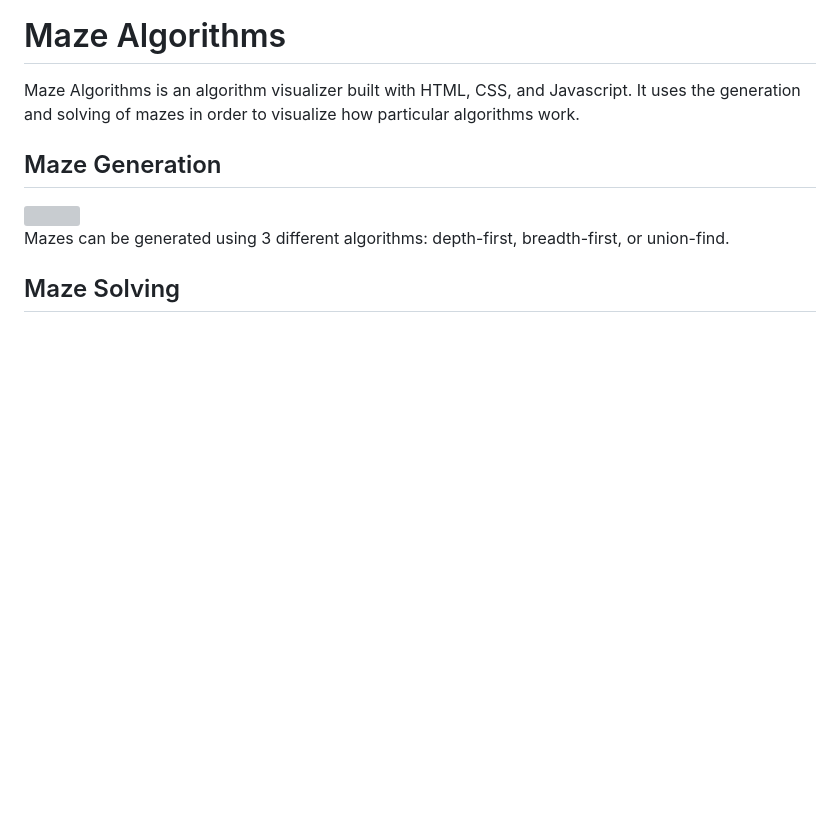
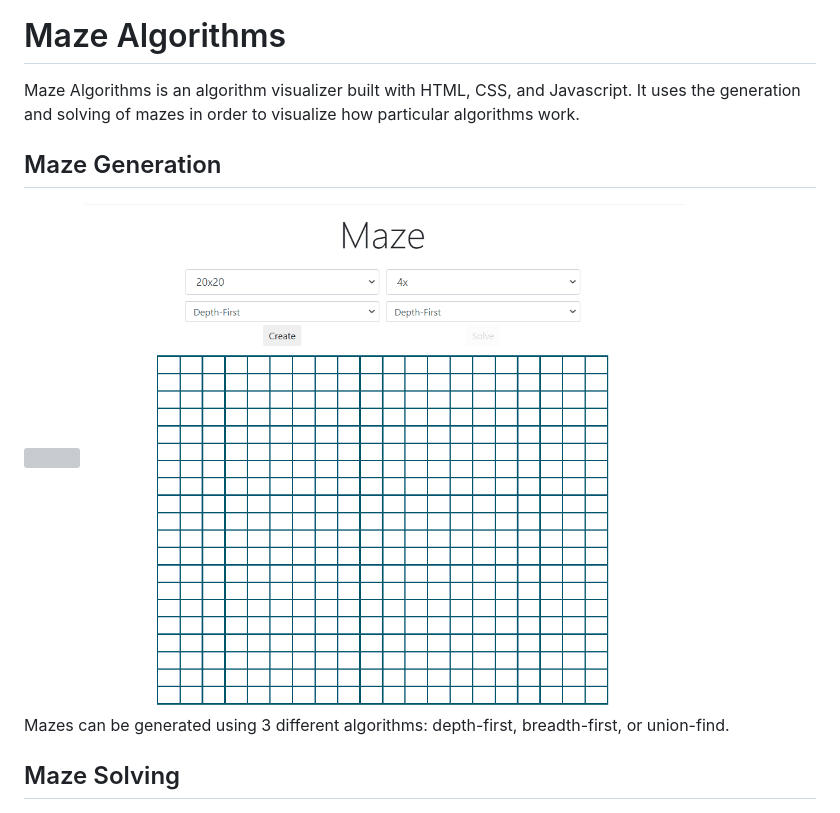
Before and after one commit to kevinnguyenabc/Maze-Algorithms, a Markdown page: README.md, the part around the change. Rendered like a GitHub page; pictures changed too: img/MazeGenerationDF.gif (added); blank space fills up the shorter version; grey boxes are pictures that could not be loaded.

Commit message:
Added new gif for df generation

```diff
--- a/README.md
+++ b/README.md
@@ -5,6 +5,7 @@ It uses the generation and solving of mazes in order to visualize how particular
 ## Maze Generation
 
 <img src="/img/MazeGeneration.gif" width="600" height="600"/>
+<img src="/img/MazeGenerationDF.gif" width="600" height="600"/>
 
 Mazes can be generated using 3 different algorithms: depth-first, breadth-first, or union-find.
 
```
